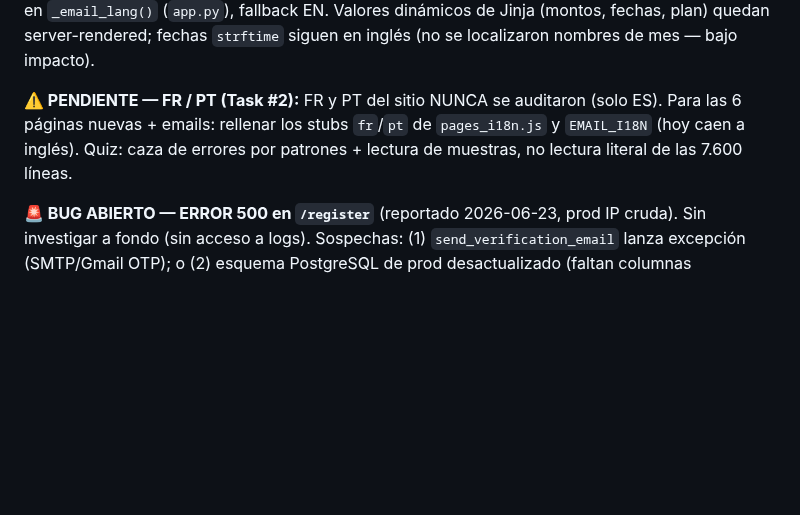
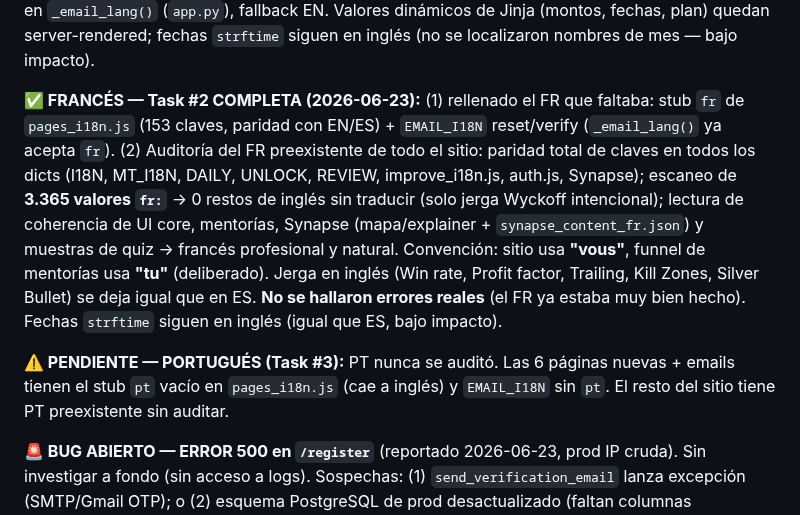
Before and after one commit to gustavoram8/TRADINGBOT2.0, a Markdown page: CLAUDE.md, the part around the change. Drawn GitHub-style; blank space fills up the shorter version.

Commit message:
docs(CLAUDE.md): mark Task #2 (French audit) complete; PT remains for Task #3

```diff
--- a/CLAUDE.md
+++ b/CLAUDE.md
@@ -52,10 +52,20 @@ rellenar). Idioma de emails vía **cookie `scalpel_lang`** (espejo del localStor
 Valores dinámicos de Jinja (montos, fechas, plan) quedan server-rendered; fechas `strftime` siguen
 en inglés (no se localizaron nombres de mes — bajo impacto).
 
-**⚠️ PENDIENTE — FR / PT (Task #2):** FR y PT del sitio NUNCA se auditaron (solo ES). Para las 6
-páginas nuevas + emails: rellenar los stubs `fr`/`pt` de `pages_i18n.js` y `EMAIL_I18N` (hoy caen
-a inglés). Quiz: caza de errores por patrones + lectura de muestras, no lectura literal de las
-7.600 líneas.
+**✅ FRANCÉS — Task #2 COMPLETA (2026-06-23):** (1) rellenado el FR que faltaba: stub `fr` de
+`pages_i18n.js` (153 claves, paridad con EN/ES) + `EMAIL_I18N` reset/verify (`_email_lang()` ya
+acepta `fr`). (2) Auditoría del FR preexistente de todo el sitio: paridad total de claves en todos
+los dicts (I18N, MT_I18N, DAILY, UNLOCK, REVIEW, improve_i18n.js, auth.js, Synapse); escaneo de
+**3.365 valores `fr:`** → 0 restos de inglés sin traducir (solo jerga Wyckoff intencional);
+lectura de coherencia de UI core, mentorías, Synapse (mapa/explainer + `synapse_content_fr.json`) y
+muestras de quiz → francés profesional y natural. Convención: sitio usa **"vous"**, funnel de
+mentorías usa **"tu"** (deliberado). Jerga en inglés (Win rate, Profit factor, Trailing, Kill
+Zones, Silver Bullet) se deja igual que en ES. **No se hallaron errores reales** (el FR ya estaba
+muy bien hecho). Fechas `strftime` siguen en inglés (igual que ES, bajo impacto).
+
+**⚠️ PENDIENTE — PORTUGUÉS (Task #3):** PT nunca se auditó. Las 6 páginas nuevas + emails tienen
+el stub `pt` vacío en `pages_i18n.js` (cae a inglés) y `EMAIL_I18N` sin `pt`. El resto del sitio
+tiene PT preexistente sin auditar.
 
 **🚨 BUG ABIERTO — ERROR 500 en `/register`** (reportado 2026-06-23, prod IP cruda). Sin
 investigar a fondo (sin acceso a logs). Sospechas: (1) `send_verification_email` lanza excepción
```
